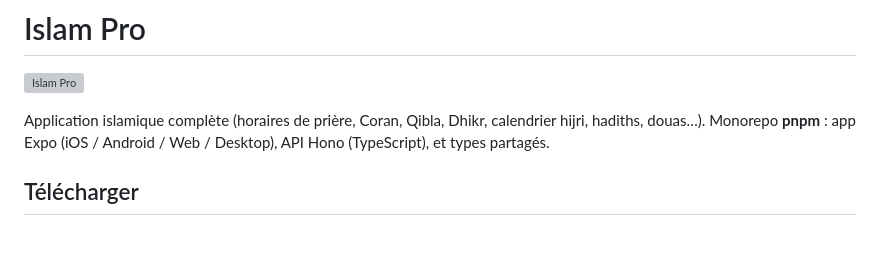
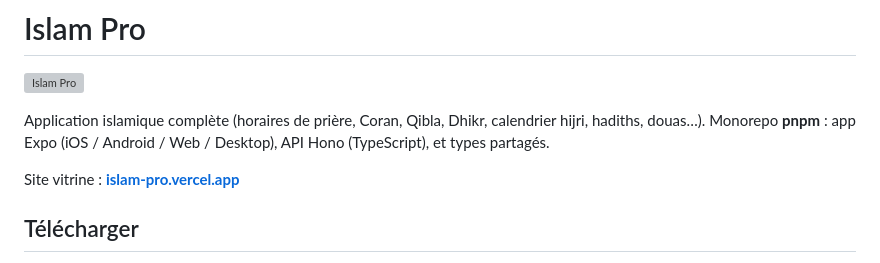
Before and after one commit to furaxdev/Islam-pro, a Markdown page: README.md, the part around the change. Drawn GitHub-style; blank space fills up the shorter version; grey boxes are pictures that could not be loaded.

Commit message:
docs: link the live marketing site in the README
Co-Authored-By: Claude Sonnet 5 <noreply@anthropic.com>

```diff
--- a/README.md
+++ b/README.md
@@ -5,6 +5,8 @@
 Application islamique complète (horaires de prière, Coran, Qibla, Dhikr, calendrier
 hijri, hadiths, douas…). Monorepo **pnpm** : app Expo (iOS / Android / Web / Desktop),
 API Hono (TypeScript), et types partagés.
+
+Site vitrine : **[islam-pro.vercel.app](https://islam-pro.vercel.app)**
 
 ## Télécharger
 
```
